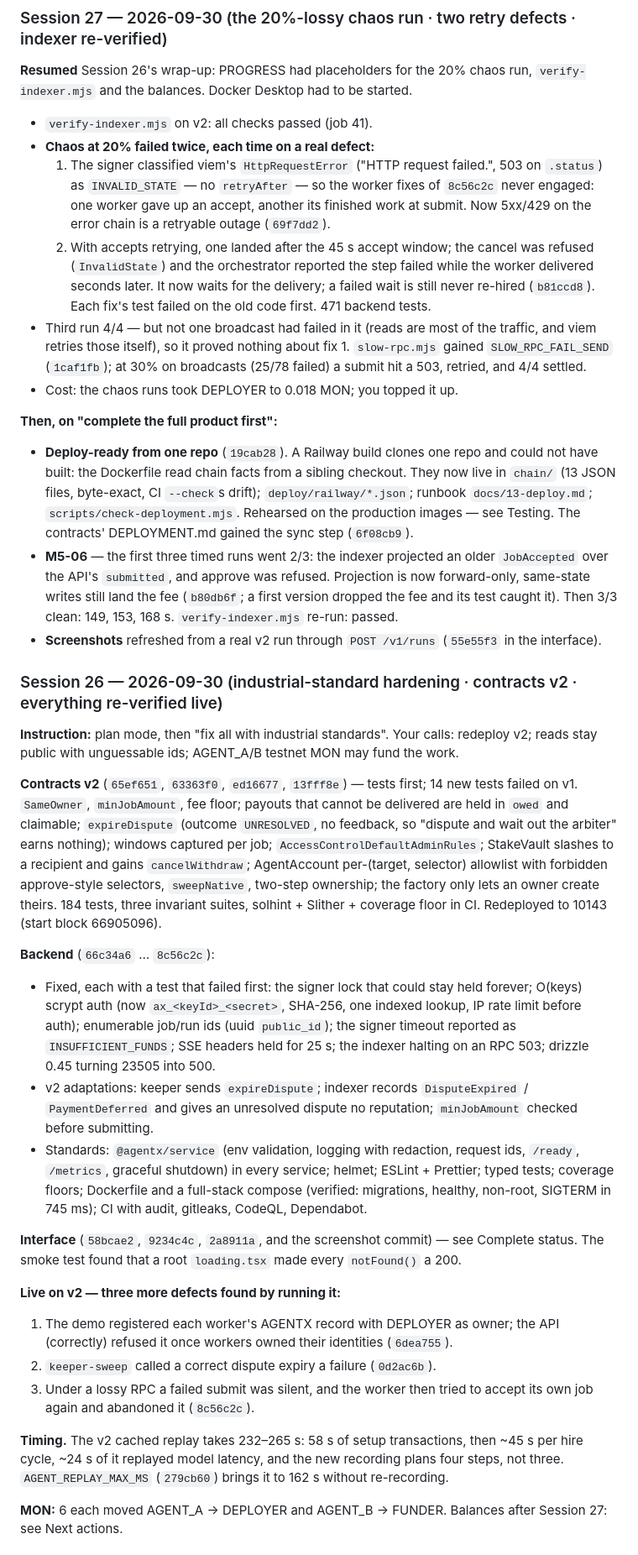
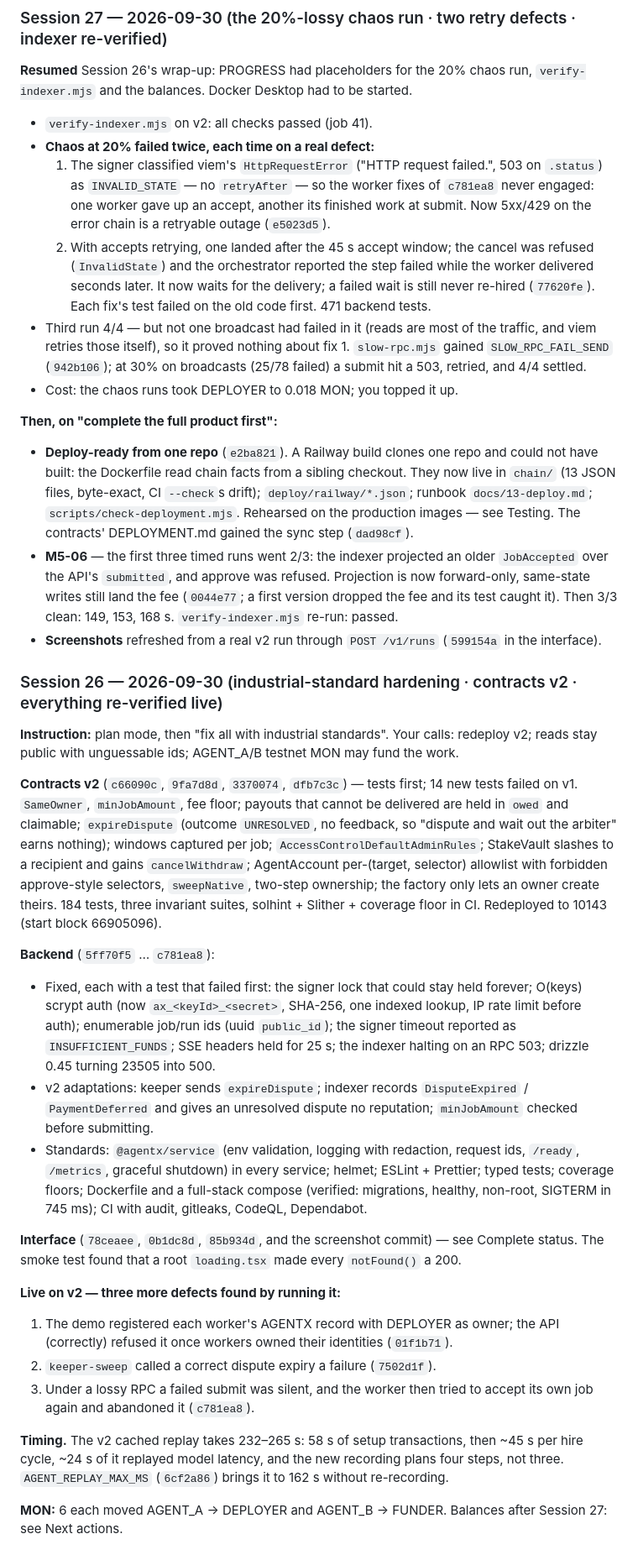
Before and after one commit to gopaltalaviya/agentx-backend, a Markdown page: PROGRESS.md, the part around one of its changes. Shown at 84% size. GitHub-like rendering.

Commit message:
Docs: commit references updated after the history rewrite
Co-Authored-By: Claude Opus 5.5 <noreply@anthropic.com>

```diff
--- a/PROGRESS.md
+++ b/PROGRESS.md
@@ -923,34 +923,34 @@ run, `verify-indexer.mjs` and the balances. Docker Desktop had to be started.
 - **Chaos at 20% failed twice, each time on a real defect:**
   1. The signer classified viem's `HttpRequestError` ("HTTP request failed.",
      503 on `.status`) as `INVALID_STATE` — no `retryAfter` — so the worker
-     fixes of `8c56c2c` never engaged: one worker gave up an accept, another
+     fixes of `c781ea8` never engaged: one worker gave up an accept, another
      its finished work at submit. Now 5xx/429 on the error chain is a
-     retryable outage (`69f7dd2`).
+     retryable outage (`e5023d5`).
   2. With accepts retrying, one landed after the 45 s accept window; the
      cancel was refused (`InvalidState`) and the orchestrator reported the
      step failed while the worker delivered seconds later. It now waits for
-     the delivery; a failed wait is still never re-hired (`b81ccd8`).
+     the delivery; a failed wait is still never re-hired (`77620fe`).
   Each fix's test failed on the old code first. 471 backend tests.
 - Third run 4/4 — but not one broadcast had failed in it (reads are most of
   the traffic, and viem retries those itself), so it proved nothing about
-  fix 1. `slow-rpc.mjs` gained `SLOW_RPC_FAIL_SEND` (`1caf1fb`); at 30% on
+  fix 1. `slow-rpc.mjs` gained `SLOW_RPC_FAIL_SEND` (`942b106`); at 30% on
   broadcasts (25/78 failed) a submit hit a 503, retried, and 4/4 settled.
 - Cost: the chaos runs took DEPLOYER to 0.018 MON; you topped it up.
 
 **Then, on "complete the full product first":**
-- **Deploy-ready from one repo** (`19cab28`). A Railway build clones one repo
+- **Deploy-ready from one repo** (`e2ba821`). A Railway build clones one repo
   and could not have built: the Dockerfile read chain facts from a sibling
   checkout. They now live in `chain/` (13 JSON files, byte-exact, CI
   `--check`s drift); `deploy/railway/*.json`; runbook `docs/13-deploy.md`;
   `scripts/check-deployment.mjs`. Rehearsed on the production images — see
-  Testing. The contracts' DEPLOYMENT.md gained the sync step (`6f08cb9`).
+  Testing. The contracts' DEPLOYMENT.md gained the sync step (`dad98cf`).
 - **M5-06** — the first three timed runs went 2/3: the indexer projected an
   older `JobAccepted` over the API's `submitted`, and approve was refused.
   Projection is now forward-only, same-state writes still land the fee
-  (`b80db6f`; a first version dropped the fee and its test caught it). Then
+  (`0044e77`; a first version dropped the fee and its test caught it). Then
   3/3 clean: 149, 153, 168 s. `verify-indexer.mjs` re-run: passed.
 - **Screenshots** refreshed from a real v2 run through `POST /v1/runs`
-  (`55e55f3` in the interface).
+  (`599154a` in the interface).
 
 ### Session 26 — 2026-09-30 (industrial-standard hardening · contracts v2 · everything re-verified live)
 
@@ -958,7 +958,7 @@ run, `verify-indexer.mjs` and the balances. Docker Desktop had to be started.
 calls: redeploy v2; reads stay public with unguessable ids; AGENT_A/B testnet
 MON may fund the work.
 
-**Contracts v2** (`65ef651`, `63363f0`, `ed16677`, `13fff8e`) — tests first;
+**Contracts v2** (`c66090c`, `9fa7d8d`, `3370074`, `dfb7c3c`) — tests first;
 14 new tests failed on v1. `SameOwner`, `minJobAmount`, fee floor; payouts
 that cannot be delivered are held in `owed` and claimable; `expireDispute`
 (outcome `UNRESOLVED`, no feedback, so "dispute and wait out the arbiter"
@@ -969,7 +969,7 @@ per-(target, selector) allowlist with forbidden approve-style selectors,
 theirs. 184 tests, three invariant suites, solhint + Slither + coverage floor
 in CI. Redeployed to 10143 (start block 66905096).
 
-**Backend** (`66c34a6` … `8c56c2c`):
+**Backend** (`5ff70f5` … `c781ea8`):
 - Fixed, each with a test that failed first: the signer lock that could stay
   held forever; O(keys) scrypt auth (now `ax_<keyId>_<secret>`, SHA-256, one
   indexed lookup, IP rate limit before auth); enumerable job/run ids (uuid
@@ -985,22 +985,22 @@ in CI. Redeployed to 10143 (start block 66905096).
   full-stack compose (verified: migrations, healthy, non-root, SIGTERM in
   745 ms); CI with audit, gitleaks, CodeQL, Dependabot.
 
-**Interface** (`58bcae2`, `9234c4c`, `2a8911a`, and the screenshot commit) —
+**Interface** (`78ceaee`, `0b1dc8d`, `85b934d`, and the screenshot commit) —
 see Complete status. The smoke test found that a root `loading.tsx` made
 every `notFound()` a 200.
 
 **Live on v2 — three more defects found by running it:**
 1. The demo registered each worker's AGENTX record with DEPLOYER as owner;
    the API (correctly) refused it once workers owned their identities
-   (`6dea755`).
-2. `keeper-sweep` called a correct dispute expiry a failure (`0d2ac6b`).
+   (`01f1b71`).
+2. `keeper-sweep` called a correct dispute expiry a failure (`7502d1f`).
 3. Under a lossy RPC a failed submit was silent, and the worker then tried to
-   accept its own job again and abandoned it (`8c56c2c`).
+   accept its own job again and abandoned it (`c781ea8`).
 
 **Timing.** The v2 cached replay takes 232–265 s: 58 s of setup
 transactions, then ~45 s per hire cycle, ~24 s of it replayed model latency,
 and the new recording plans four steps, not three. `AGENT_REPLAY_MAX_MS`
-(`279cb60`) brings it to 162 s without re-recording.
+(`6cf2a86`) brings it to 162 s without re-recording.
 
 **MON:** 6 each moved AGENT_A → DEPLOYER and AGENT_B → FUNDER. Balances after Session 27: see Next actions.
 
```
Also changed, not shown: other parts of PROGRESS.md (+33 -33 lines), docs/04-how-it-works.md (+1 -1 lines), docs/17-production-readiness.md (+2 -2 lines).
